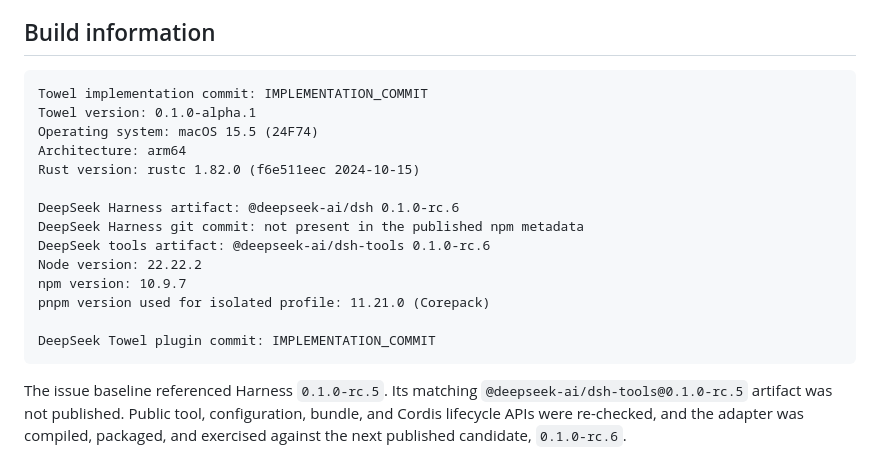
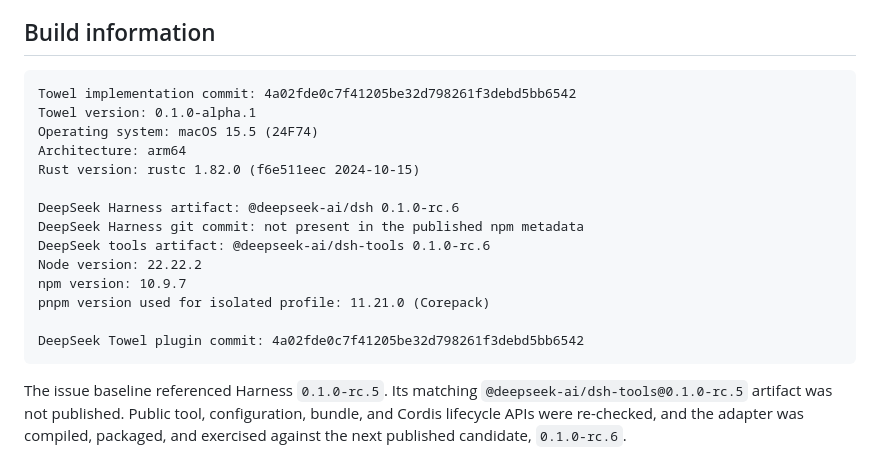
Before and after one commit to luciobaiocchi/twl, a Markdown page: docs/v1-capability-validation.md, the part around the change. Rendered like a GitHub page.

Commit message:
record v1 validation

````diff
--- a/docs/v1-capability-validation.md
+++ b/docs/v1-capability-validation.md
@@ -5,7 +5,7 @@ Validation date: 2026-08-13
 ## Build information
 
 ```text
-Towel implementation commit: IMPLEMENTATION_COMMIT
+Towel implementation commit: 4a02fde0c7f41205be32d798261f3debd5bb6542
 Towel version: 0.1.0-alpha.1
 Operating system: macOS 15.5 (24F74)
 Architecture: arm64
@@ -18,7 +18,7 @@ Node version: 22.22.2
 npm version: 10.9.7
 pnpm version used for isolated profile: 11.21.0 (Corepack)
 
-DeepSeek Towel plugin commit: IMPLEMENTATION_COMMIT
+DeepSeek Towel plugin commit: 4a02fde0c7f41205be32d798261f3debd5bb6542
 ```
 
 The issue baseline referenced Harness `0.1.0-rc.5`. Its matching
````
